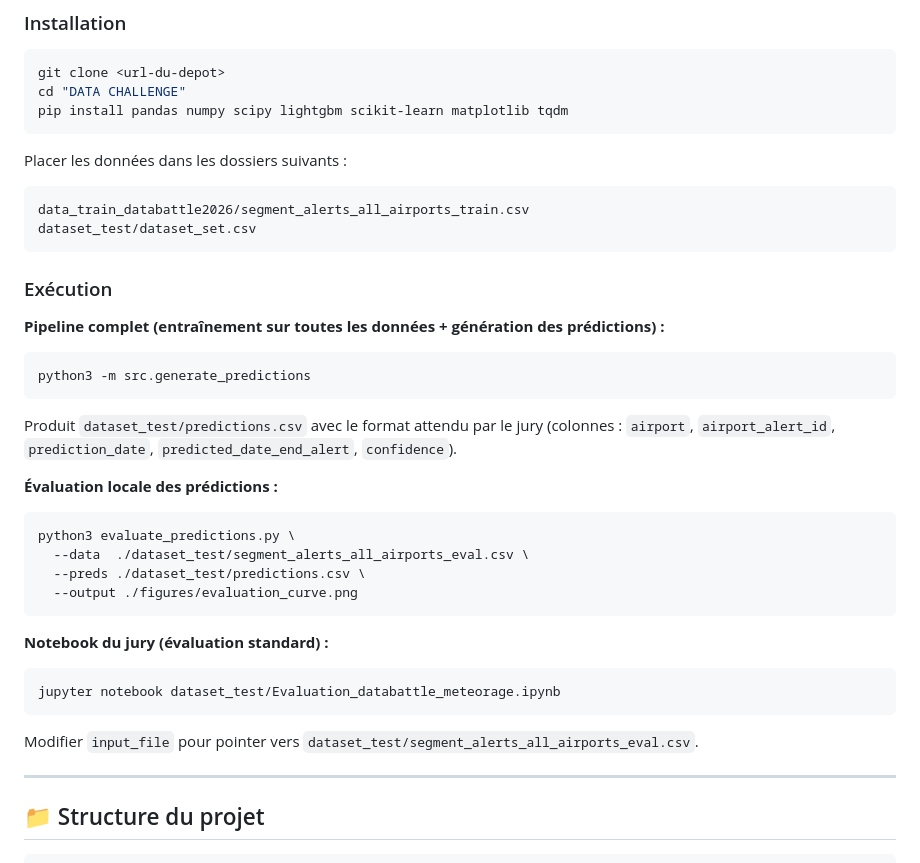
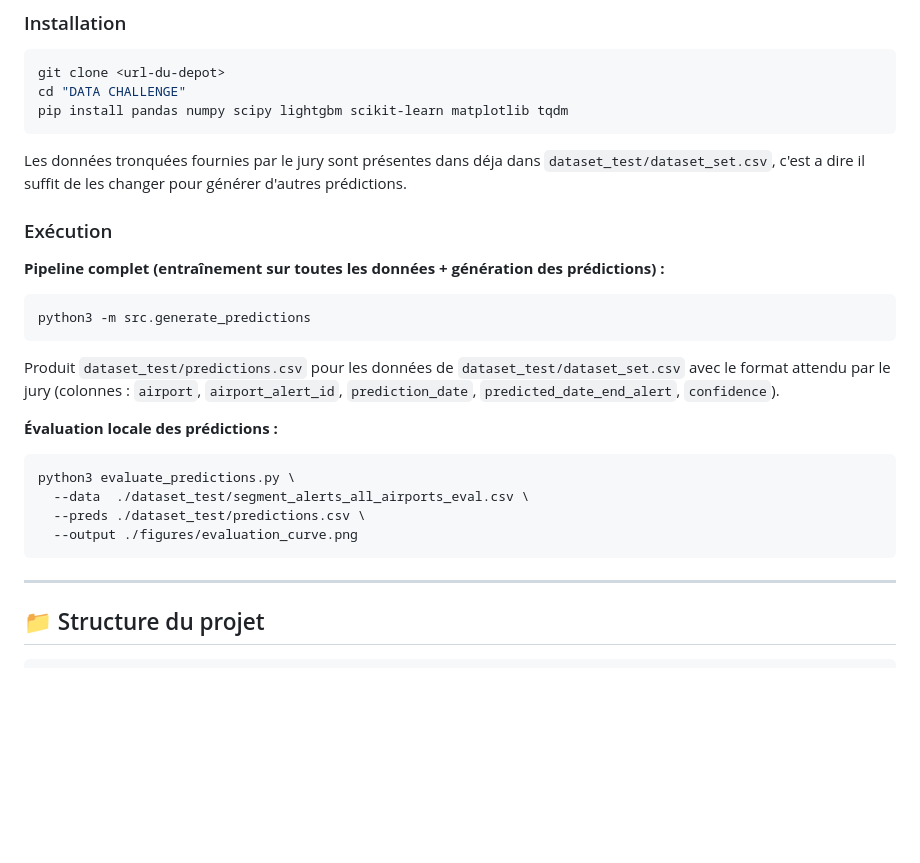
Before and after one commit to zeroualima/Data-Challenge, a Markdown page: README.md, the part around the change. Rendered like a GitHub page; blank space fills up the shorter version.

Commit message:
finished

````diff
--- a/README.md
+++ b/README.md
@@ -105,12 +105,8 @@ cd "DATA CHALLENGE"
 pip install pandas numpy scipy lightgbm scikit-learn matplotlib tqdm
 ```
 
-Placer les données dans les dossiers suivants :
+Les données tronquées fournies par le jury sont présentes dans déja dans `dataset_test/dataset_set.csv`, c'est a dire il suffit de les changer pour générer d'autres prédictions.
 
-```
-data_train_databattle2026/segment_alerts_all_airports_train.csv
-dataset_test/dataset_set.csv
-```
 
 ### Exécution
 
@@ -120,7 +116,7 @@ dataset_test/dataset_set.csv
 python3 -m src.generate_predictions
 ```
 
-Produit `dataset_test/predictions.csv` avec le format attendu par le jury
+Produit `dataset_test/predictions.csv` pour les données de `dataset_test/dataset_set.csv` avec le format attendu par le jury
 (colonnes : `airport`, `airport_alert_id`, `prediction_date`,
 `predicted_date_end_alert`, `confidence`).
 
@@ -132,14 +128,6 @@ python3 evaluate_predictions.py \
   --preds ./dataset_test/predictions.csv \
   --output ./figures/evaluation_curve.png
 ```
-
-**Notebook du jury (évaluation standard) :**
-
-```bash
-jupyter notebook dataset_test/Evaluation_databattle_meteorage.ipynb
-```
-
-Modifier `input_file` pour pointer vers `dataset_test/segment_alerts_all_airports_eval.csv`.
 
 ---
 
````
